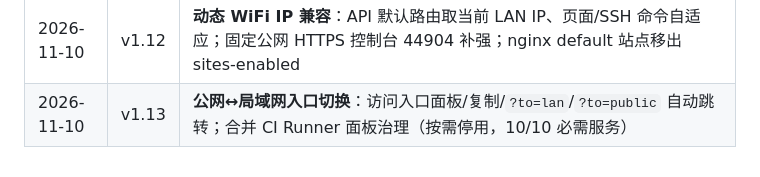
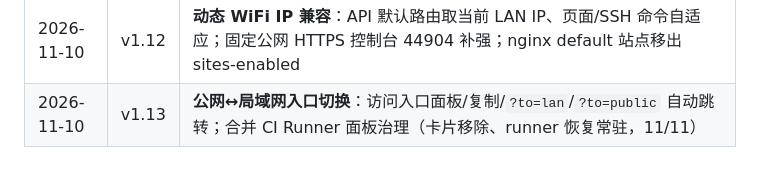
Before and after one commit to qingxuan233/haydn-server, a Markdown page: docs/00-项目规划.md, the part around the change. Drawn GitHub-style.

```diff
--- a/docs/00-项目规划.md
+++ b/docs/00-项目规划.md
@@ -311,4 +311,4 @@
 | 2026-11-10 | v1.10 | 修复公网 /app/ 空白：dsh-login 增加 dshbrk 标记 cookie，nginx /app/ 只认标记（旧 DSH cookie 强制重登录）+ HTML no-store；真实浏览器验证 795593 DOM |
 | 2026-11-10 | v1.11 | **控制台 v2**：API 聚合/服务/日志/操作/备份 + Termux 指标采集；页面实时趋势、服务健康、检查项、管理 token、备份修复（sqlite3）；新增 docs/13 与截图 |
 | 2026-11-10 | v1.12 | **动态 WiFi IP 兼容**：API 默认路由取当前 LAN IP、页面/SSH 命令自适应；固定公网 HTTPS 控制台 44904 补强；nginx default 站点移出 sites-enabled |
-| 2026-11-10 | v1.13 | **公网↔局域网入口切换**：访问入口面板/复制/`?to=lan`/`?to=public` 自动跳转；合并 CI Runner 面板治理（按需停用，10/10 必需服务） |
+| 2026-11-10 | v1.13 | **公网↔局域网入口切换**：访问入口面板/复制/`?to=lan`/`?to=public` 自动跳转；合并 CI Runner 面板治理（卡片移除、runner 恢复常驻，11/11） |
```
Also changed, not shown: README.md (+1 -1 lines), docs/13-控制台功能分析与完善.md (+3 -2 lines), docs/images/console-v2.png, 1 other file.
